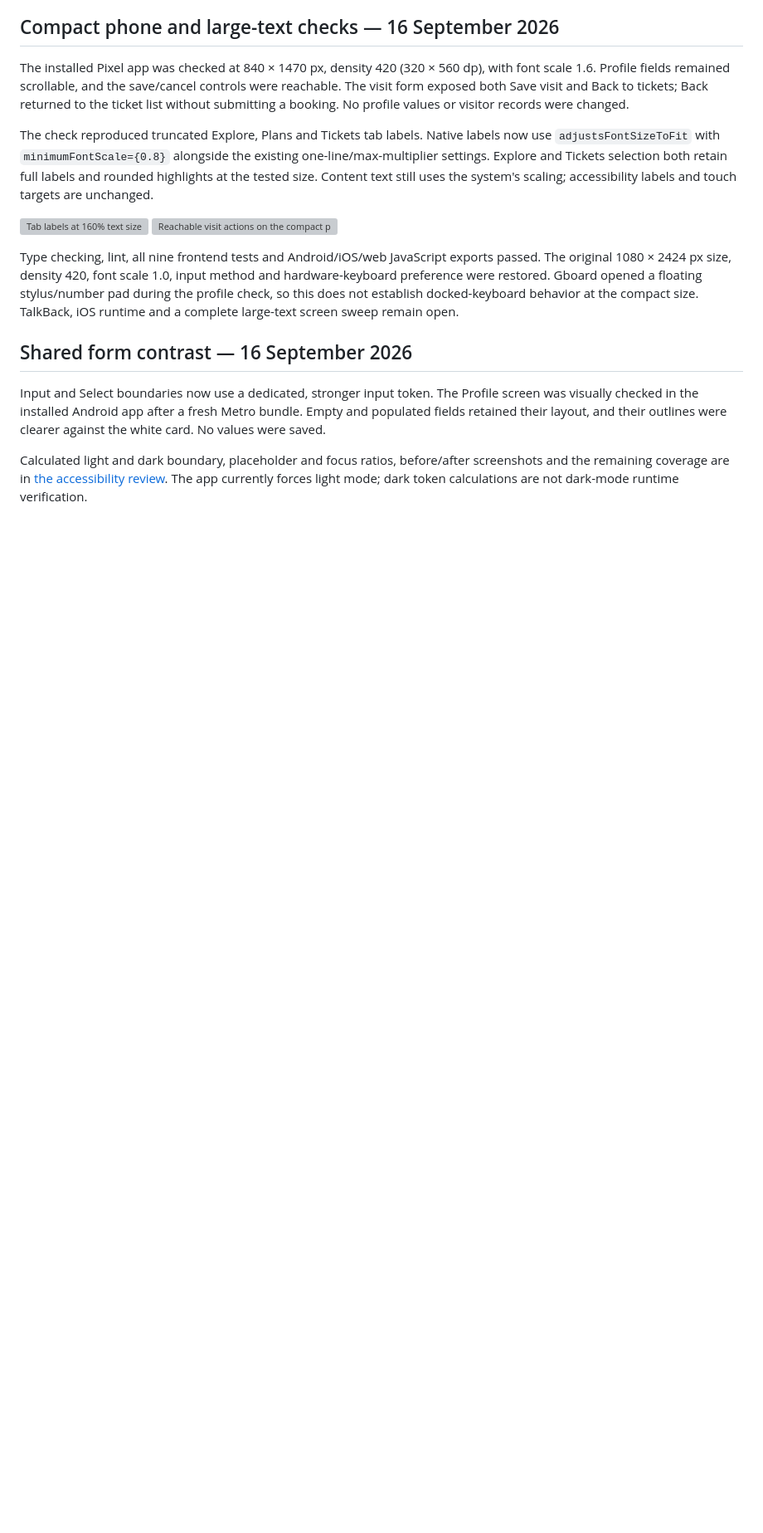
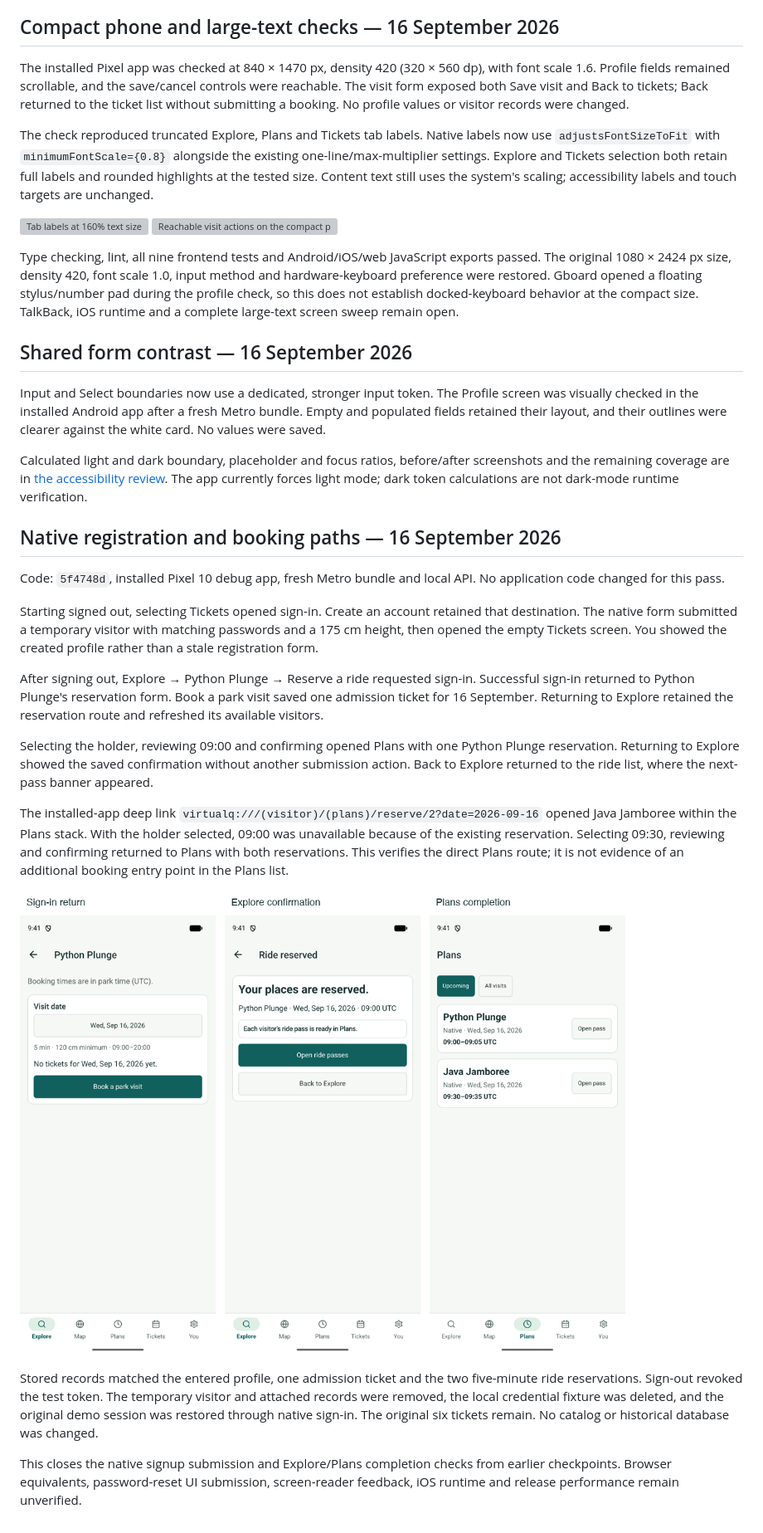
Before and after one commit to yagoTobi/VirtualQ-Final-Version, a Markdown page: docs/VERIFICATION.md, the part around one of its changes. Shown at 83% size. GitHub-like rendering; pictures changed too: docs/verification/android-auth-booking-paths.png (added); blank space fills up the shorter version; grey boxes are pictures that could not be loaded.

Commit message:
docs: verify native registration and booking return paths

```diff
--- a/docs/VERIFICATION.md
+++ b/docs/VERIFICATION.md
@@ -648,3 +648,42 @@ Calculated light and dark boundary, placeholder and focus ratios, before/after
 screenshots and the remaining coverage are in [the accessibility review](ACCESSIBILITY.md).
 The app currently forces light mode; dark token calculations are not dark-mode
 runtime verification.
+
+## Native registration and booking paths — 16 September 2026
+
+Code: `5f4748d`, installed Pixel 10 debug app, fresh Metro bundle and local API.
+No application code changed for this pass.
+
+Starting signed out, selecting Tickets opened sign-in. Create an account retained
+that destination. The native form submitted a temporary visitor with matching
+passwords and a 175 cm height, then opened the empty Tickets screen. You showed
+the created profile rather than a stale registration form.
+
+After signing out, Explore → Python Plunge → Reserve a ride requested sign-in.
+Successful sign-in returned to Python Plunge's reservation form. Book a park
+visit saved one admission ticket for 16 September. Returning to Explore retained
+the reservation route and refreshed its available visitors.
+
+Selecting the holder, reviewing 09:00 and confirming opened Plans with one
+Python Plunge reservation. Returning to Explore showed the saved confirmation
+without another submission action. Back to Explore returned to the ride list,
+where the next-pass banner appeared.
+
+The installed-app deep link
+`virtualq:///(visitor)/(plans)/reserve/2?date=2026-09-16` opened Java Jamboree within
+the Plans stack. With the holder selected, 09:00 was unavailable because of the
+existing reservation. Selecting 09:30, reviewing and confirming returned to
+Plans with both reservations. This verifies the direct Plans route; it is not
+evidence of an additional booking entry point in the Plans list.
+
+![Sign-in return and both reservation completion paths](verification/android-auth-booking-paths.png)
+
+Stored records matched the entered profile, one admission ticket and the two
+five-minute ride reservations. Sign-out revoked the test token. The temporary
+visitor and attached records were removed, the local credential fixture was
+deleted, and the original demo session was restored through native sign-in.
+The original six tickets remain. No catalog or historical database was changed.
+
+This closes the native signup submission and Explore/Plans completion checks
+from earlier checkpoints. Browser equivalents, password-reset UI submission,
+screen-reader feedback, iOS runtime and release performance remain unverified.
```
Also changed, not shown: other parts of docs/VERIFICATION.md (+5 -5 lines), docs/MODERNIZATION.md (+13 -2 lines).
